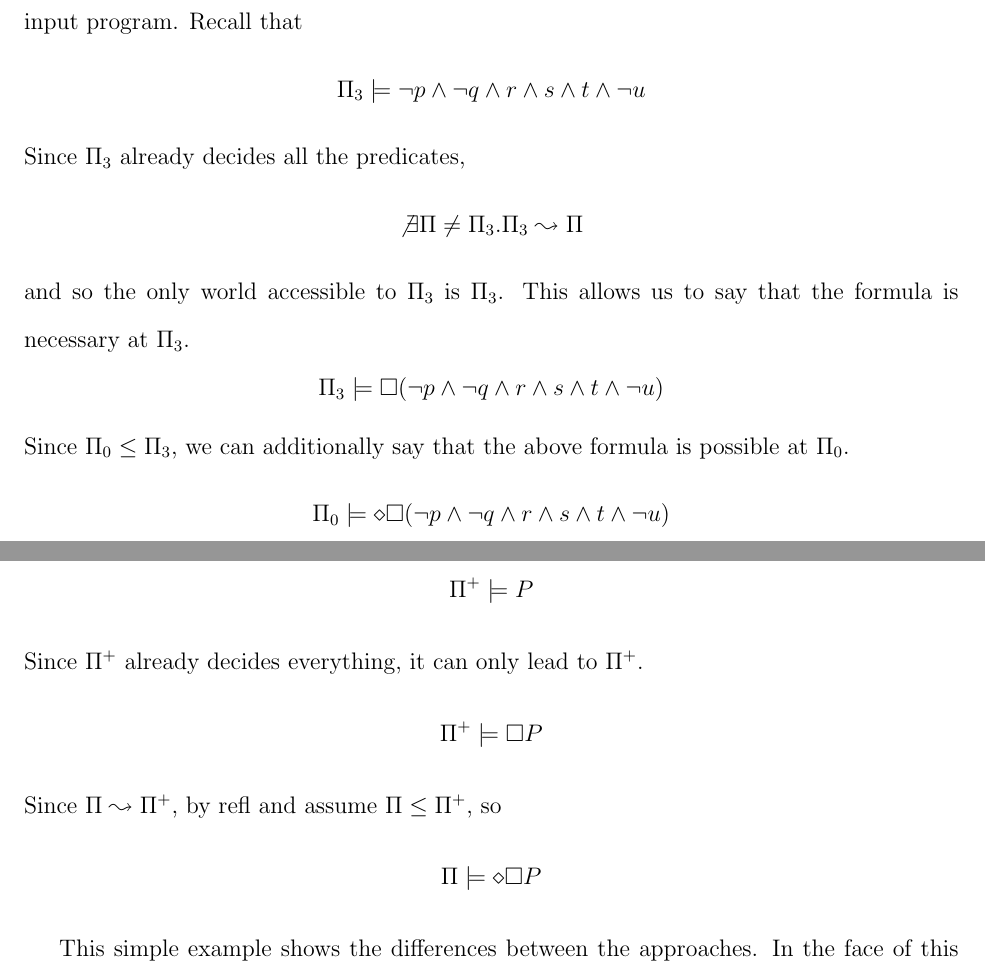
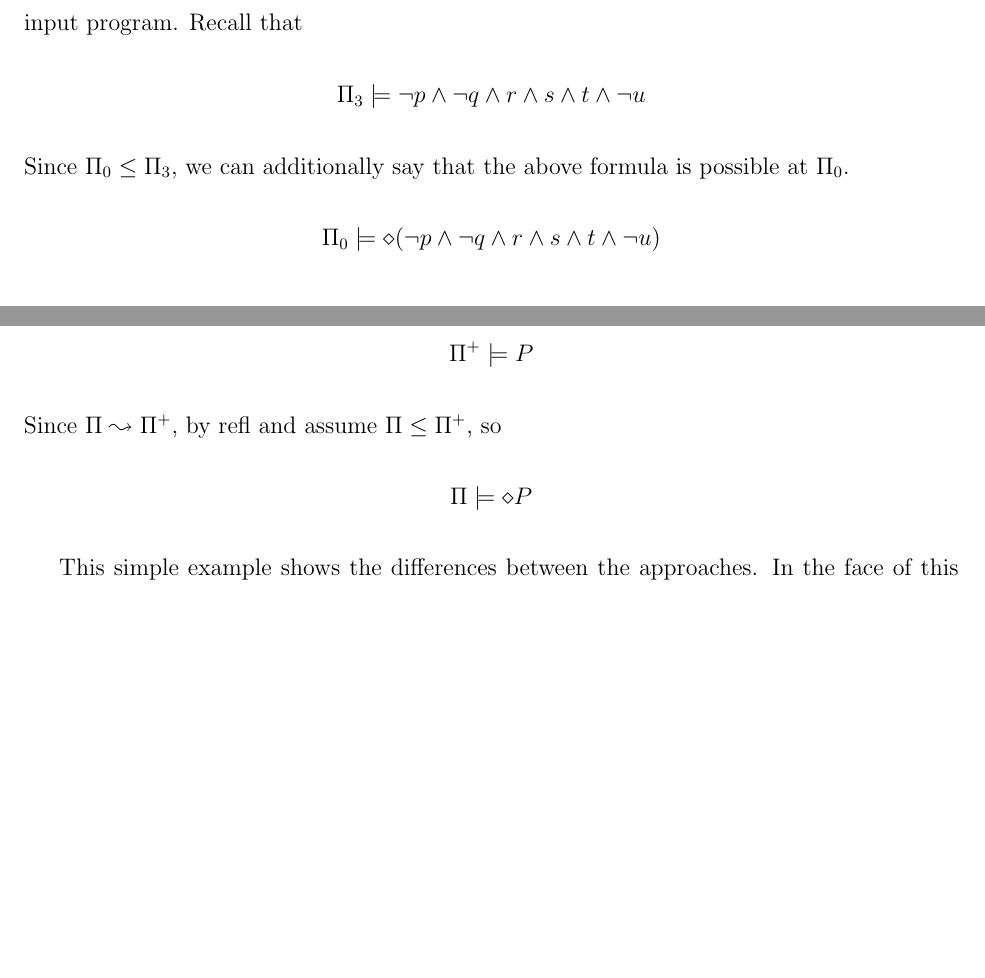
Before and after one commit to maurer/thesis, a LaTeX thesis (thesis/thesis.tex, which reads thesis/formal/formal.tex, thesis/ll.tex): two parts of pages 96 and 98 of 143, joined at a grey line, cut so that both start at the same text, the shorter picture padded with empty space. Compiled offline with pdfLaTeX.

Commit message:
Switch to dia-only, no boks
Dia was all I needed in a finatary case.
Adding boks dia was to deal with a possibly infinite inference.
Since I am trying to define Holmes-the-real-language, I don't really
care about allowing that, so dia is sufficient.

```diff
--- a/thesis/formal/formal.tex
+++ b/thesis/formal/formal.tex
@@ -163,18 +163,9 @@ Recall that
 \[
 	\Pi_3 \models \neg p \wedge \neg q \wedge r \wedge s \wedge t \wedge \neg u
 \]
-Since $\Pi_3$ already decides all the predicates,
-\[
-	\not \exists \Pi \neq \Pi_3 . \Pi_3 \stepass \Pi
-\]
-and so the only world accessible to $\Pi_3$ is $\Pi_3$.
-This allows us to say that the formula is necessary at $\Pi_3$.
-\[
-	\Pi_3 \models \boks (\neg p \wedge \neg q \wedge r \wedge s \wedge t \wedge \neg u)
-\]
 Since $\Pi_0 \leq \Pi_3$, we can additionally say that the above formula is possible at $\Pi_0$.
 \[
-	\Pi_0 \models \dia \boks (\neg p \wedge \neg q \wedge r \wedge s \wedge t \wedge \neg u)
+	\Pi_0 \models \dia (\neg p \wedge \neg q \wedge r \wedge s \wedge t \wedge \neg u)
 \]
 
 \subsubsection{call/cc}
@@ -214,13 +206,9 @@ Finally
 \[
 	\Pi^+ \models P
 \]
-Since $\Pi^+$ already decides everything, it can only lead to $\Pi^+$.
-\[
-	\Pi^+ \models \boks P
-\]
 Since $\Pi \stepass \Pi^+$, by refl and assume $\Pi \leq \Pi^+$, so
 \[
-	\Pi \models \dia \boks P
+	\Pi \models \dia P
 \]
 
 This simple example shows the differences between the approaches.
--- a/thesis/ll.tex
+++ b/thesis/ll.tex
@@ -7,4 +7,4 @@
 \newcommand{\cac}{\leadsto}
 \newcommand{\imp}{\rightarrow}
 \newcommand{\dia}{\diamond}
-\newcommand{\boks}{\square}
+%\newcommand{\boks}{\square}
```
Also changed, not shown: thesis/formal/syms.tex (+1 -1 lines), thesis/formal/formal.tex (11 more changed lines).
